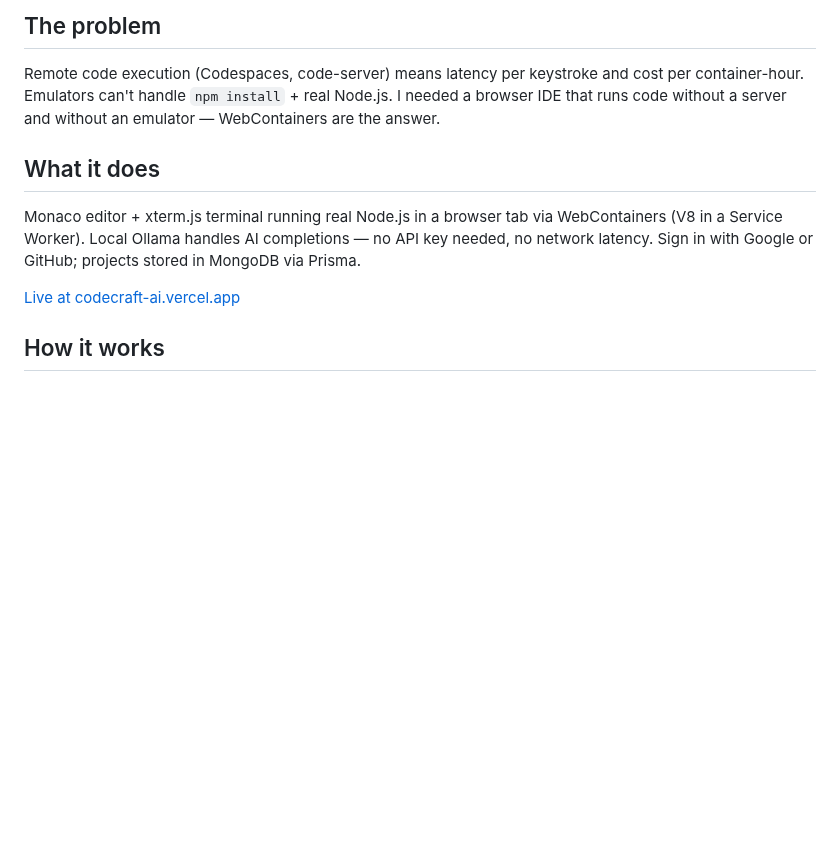
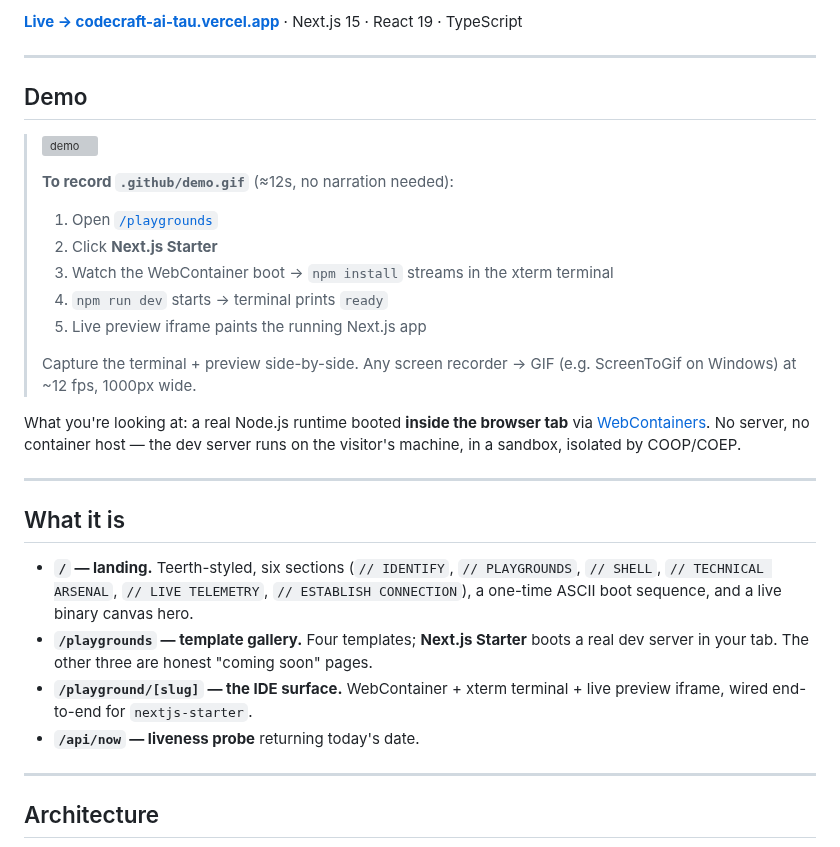
Before and after one commit to ykstorm/codecraft-ai, a Markdown page: README.md, the part around one of its changes. Drawn GitHub-style; blank space fills up the shorter version; grey boxes are pictures that could not be loaded.

````diff
--- a/README.md
+++ b/README.md
@@ -7,14 +6,41 @@
 
-## The problem
+[**Live → codecraft-ai-tau.vercel.app**](https://codecraft-ai-tau.vercel.app) · Next.js 15 · React 19 · TypeScript
 
-Remote code execution (Codespaces, code-server) means latency per keystroke and cost per container-hour. Emulators can't handle `npm install` + real Node.js. I needed a browser IDE that runs code without a server and without an emulator — WebContainers are the answer.
+---
 
-## What it does
+## Demo
 
-Monaco editor + xterm.js terminal running real Node.js in a browser tab via WebContainers (V8 in a Service Worker). Local Ollama handles AI completions — no API key needed, no network latency. Sign in with Google or GitHub; projects stored in MongoDB via Prisma.
+> ![demo](.github/demo.gif)
+>
+> **To record `.github/demo.gif`** (≈12s, no narration needed):
+> 1. Open [`/playgrounds`](https://codecraft-ai-tau.vercel.app/playgrounds)
+> 2. Click **Next.js Starter**
+> 3. Watch the WebContainer boot → `npm install` streams in the xterm terminal
+> 4. `npm run dev` starts → terminal prints `ready`
+> 5. Live preview iframe paints the running Next.js app
+>
+> Capture the terminal + preview side-by-side. Any screen recorder → GIF
+> (e.g. ScreenToGif on Windows) at ~12 fps, 1000px wide.
 
-[Live at codecraft-ai.vercel.app](https://codecraft-ai.vercel.app)
+What you're looking at: a real Node.js runtime booted **inside the browser tab**
+via [WebContainers](https://webcontainers.io). No server, no container host — the
+dev server runs on the visitor's machine, in a sandbox, isolated by COOP/COEP.
 
-## How it works
+---
+
+## What it is
+
+- **`/` — landing.** Teerth-styled, six sections (`// IDENTIFY`, `// PLAYGROUNDS`,
+  `// SHELL`, `// TECHNICAL ARSENAL`, `// LIVE TELEMETRY`, `// ESTABLISH CONNECTION`),
+  a one-time ASCII boot sequence, and a live binary canvas hero.
+- **`/playgrounds` — template gallery.** Four templates; **Next.js Starter** boots a
+  real dev server in your tab. The other three are honest "coming soon" pages.
+- **`/playground/[slug]` — the IDE surface.** WebContainer + xterm terminal + live
+  preview iframe, wired end-to-end for `nextjs-starter`.
+- **`/api/now` — liveness probe** returning today's date.
+
+---
+
+## Architecture
 
 ```mermaid
````
Also changed, not shown: other parts of README.md (+58 -51 lines), .github/social-preview.png (added), 1 other file.
